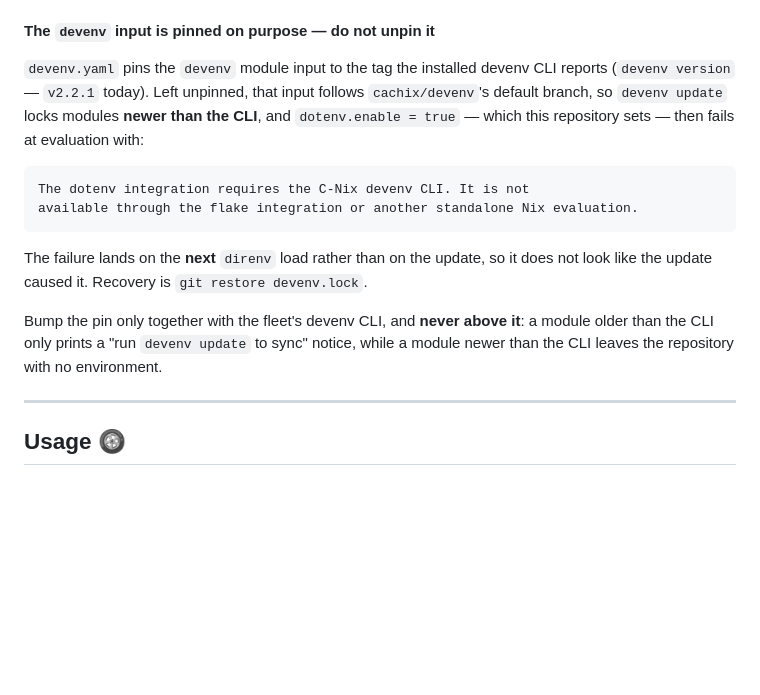
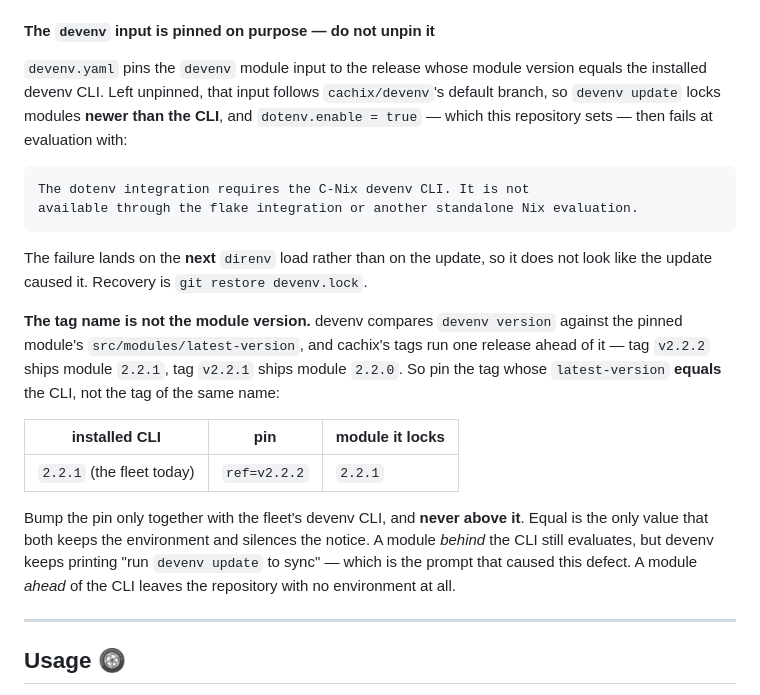
Before and after one commit to chess-seventh/rusty-commit-saver, a Markdown page: README.md, the part around the change. Rendered like a GitHub page; blank space fills up the shorter version.

Commit message:
docs(L236): state the pin rule as the module version, not the tag
The section shipped in fde06f0 said the pin follows "the tag the installed
devenv CLI reports". That implies a parity the tag names do not have, so a
reader applying it literally repins one release short and keeps the notice.

- name the off-by-one and give the mapping table for the fleet's CLI
- say what each side of equal costs: behind still nudges, ahead kills the
  environment, so equal is the only value that does both jobs

Verify-Round: 1
Verify-Class: tag name read as the module version
Co-Authored-By: Vulcan <chess7th@pm.me>

```diff
--- a/README.md
+++ b/README.md
@@ -102,8 +102,8 @@ devenv shell -- pre-check                # linters + tests + build
 
 #### The `devenv` input is pinned on purpose — do not unpin it
 
-`devenv.yaml` pins the `devenv` module input to the tag the installed devenv CLI
-reports (`devenv version` — `v2.2.1` today). Left unpinned, that input follows
+`devenv.yaml` pins the `devenv` module input to the release whose module version
+equals the installed devenv CLI. Left unpinned, that input follows
 `cachix/devenv`'s default branch, so `devenv update` locks modules **newer than
 the CLI**, and `dotenv.enable = true` — which this repository sets — then fails
 at evaluation with:
@@ -116,9 +116,21 @@ available through the flake integration or another standalone Nix evaluation.
 The failure lands on the **next** `direnv` load rather than on the update, so it
 does not look like the update caused it. Recovery is `git restore devenv.lock`.
 
-Bump the pin only together with the fleet's devenv CLI, and **never above it**:
-a module older than the CLI only prints a "run `devenv update` to sync" notice,
-while a module newer than the CLI leaves the repository with no environment.
+**The tag name is not the module version.** devenv compares `devenv version`
+against the pinned module's `src/modules/latest-version`, and cachix's tags run
+one release ahead of it — tag `v2.2.2` ships module `2.2.1`, tag `v2.2.1` ships
+module `2.2.0`. So pin the tag whose `latest-version` **equals** the CLI, not
+the tag of the same name:
+
+| installed CLI | pin | module it locks |
+| --- | --- | --- |
+| `2.2.1` (the fleet today) | `ref=v2.2.2` | `2.2.1` |
+
+Bump the pin only together with the fleet's devenv CLI, and **never above it**.
+Equal is the only value that both keeps the environment and silences the notice.
+A module *behind* the CLI still evaluates, but devenv keeps printing "run
+`devenv update` to sync" — which is the prompt that caused this defect. A module
+*ahead* of the CLI leaves the repository with no environment at all.
 
 ---
 
```
